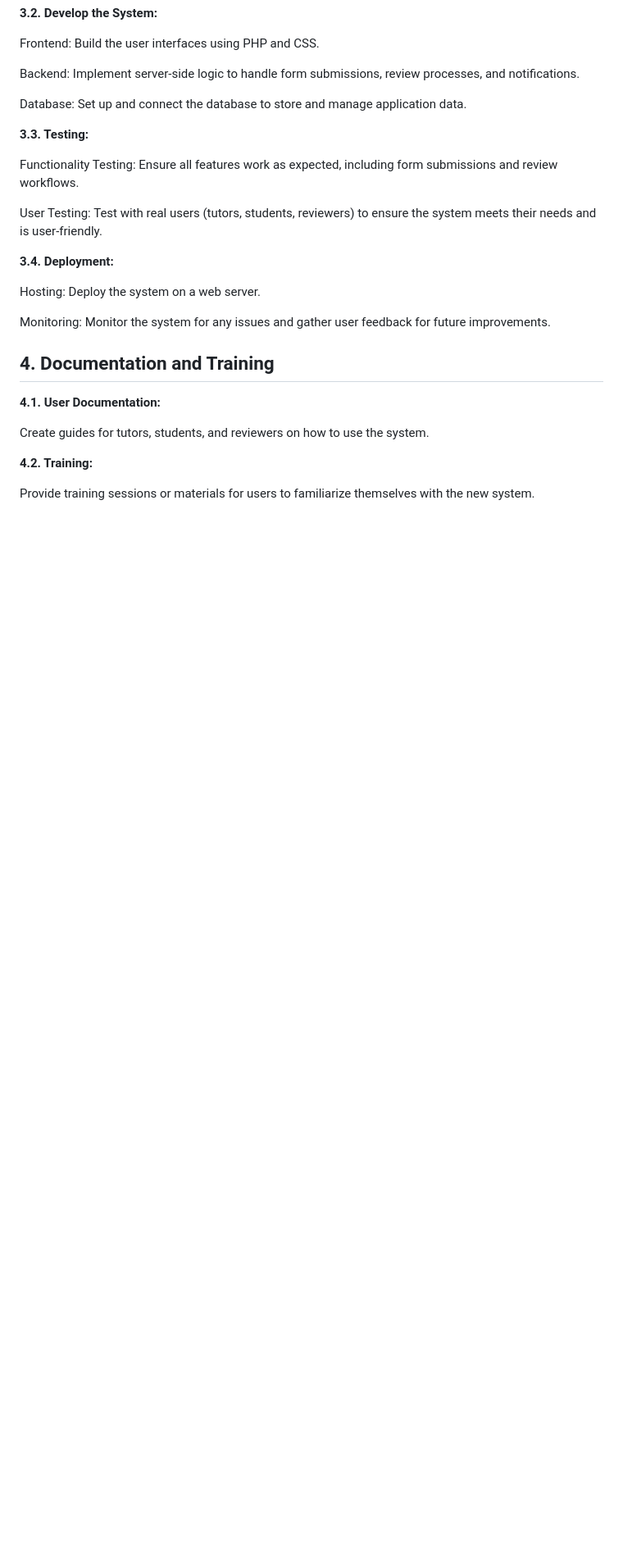
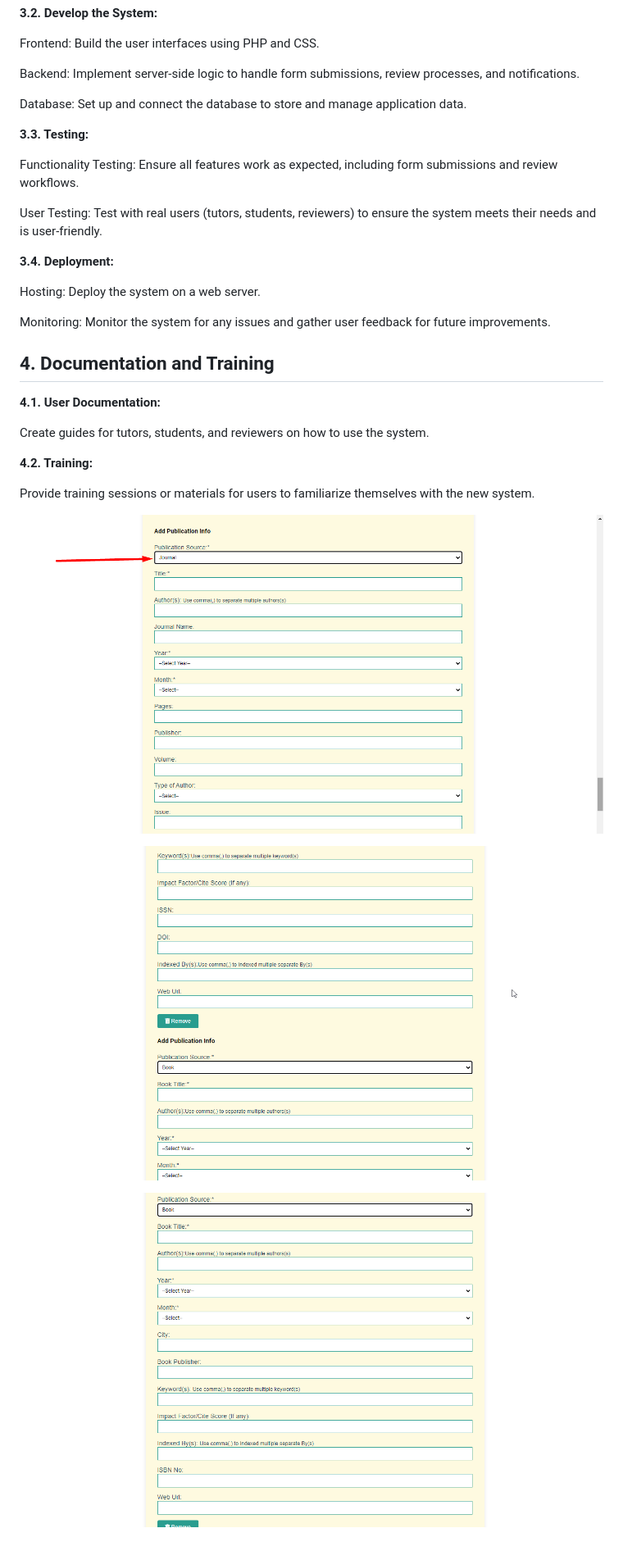
Before and after one commit to eliyasakondo/SE-Projects, a Markdown page: README.md, the part around the change. Shown: that part at 82% size. Drawn GitHub-style; pictures changed too: image-1.png (added), image-2.png (added), image.png (added); blank space fills up the shorter version.

Commit message:
try to solve publication deynamic section till not solve

```diff
--- a/README.md
+++ b/README.md
@@ -227,3 +227,9 @@ Create guides for tutors, students, and reviewers on how to use the system.
 **4.2. Training:**
 
 Provide training sessions or materials for users to familiarize themselves with the new system.
+
+![Publications of Tutor if he has journal ](image.png)
+
+![last part if he has journal and the book option ](image-1.png)
+
+![Last part of publication who choosen book](image-2.png)
```
Also changed, not shown: uploads/457207426_360805187105178_4938286569029783904_n.jpg (added), 2 other files.
